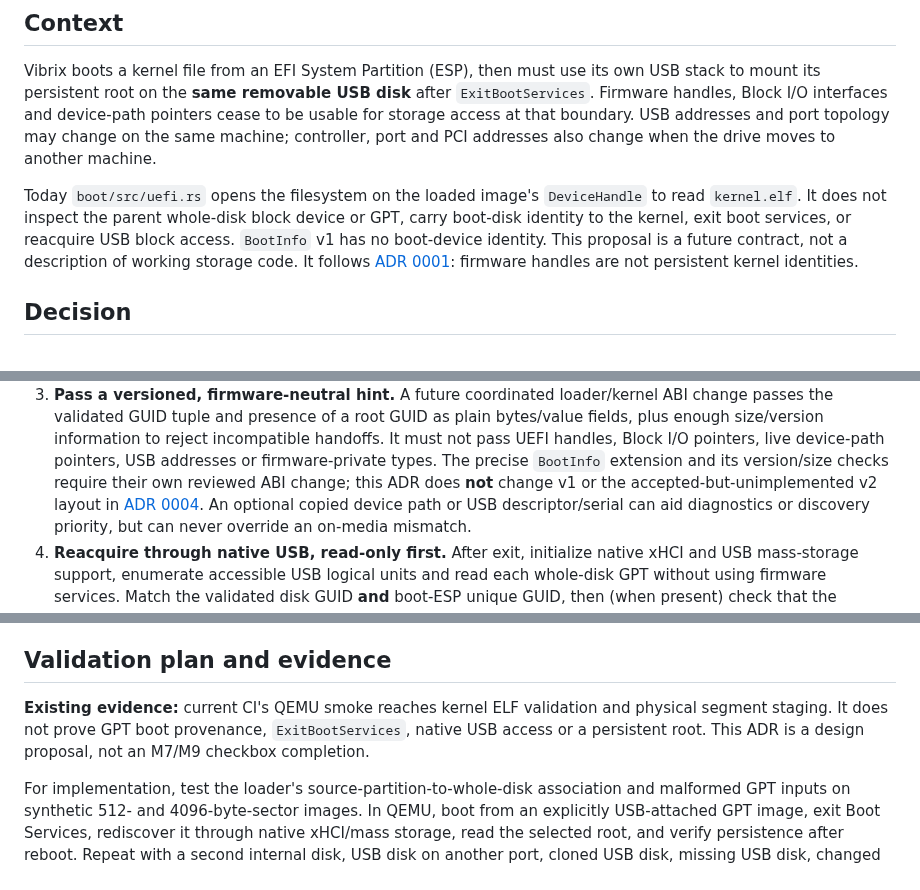
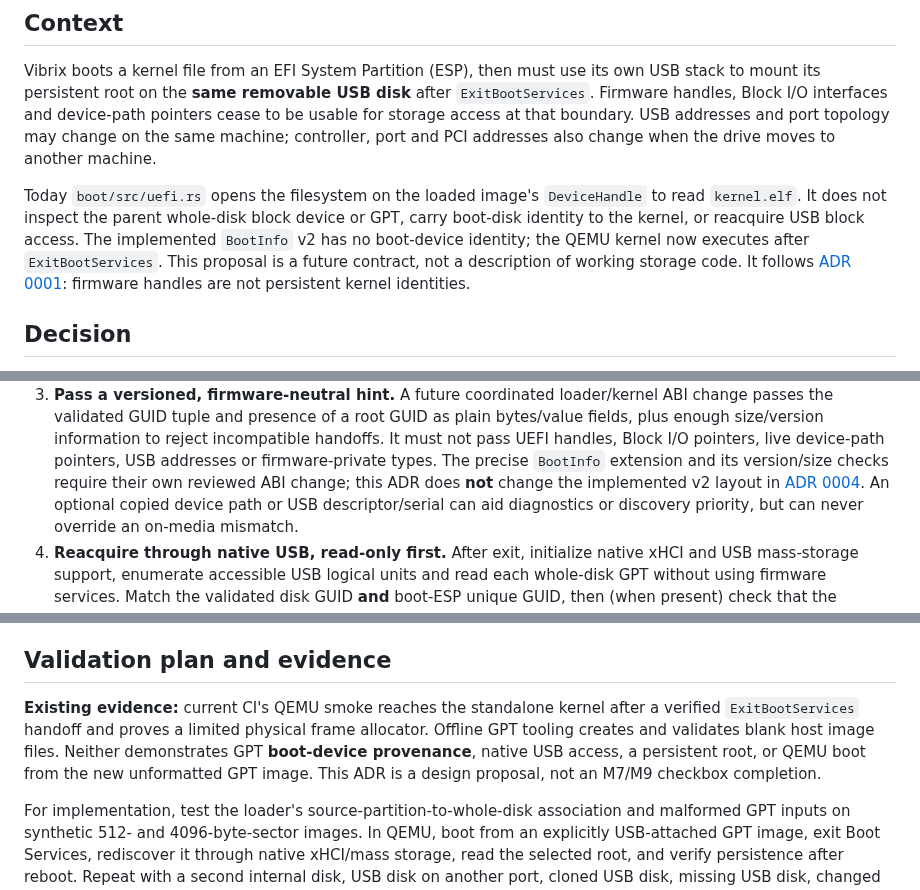
Before and after one commit to mixutin/Vibrix, a Markdown page: docs/decisions/0005-boot-usb-identity.md, 3 parts joined by grey strips. Rendered like a GitHub page.

Commit message:
docs: correct post-firmware milestone and coordination references

```diff
--- a/docs/decisions/0005-boot-usb-identity.md
+++ b/docs/decisions/0005-boot-usb-identity.md
@@ -16,9 +16,9 @@ port and PCI addresses also change when the drive moves to another machine.
 
 Today `boot/src/uefi.rs` opens the filesystem on the loaded image's
 `DeviceHandle` to read `kernel.elf`. It does not inspect the parent whole-disk
-block device or GPT, carry boot-disk identity to the kernel, exit boot
-services, or reacquire USB block access. `BootInfo` v1 has no boot-device
-identity. This proposal is a future contract, not a description of working
+block device or GPT, carry boot-disk identity to the kernel, or reacquire
+USB block access. The implemented `BootInfo` v2 has no boot-device identity;
+the QEMU kernel now executes after `ExitBootServices`. This proposal is a future contract, not a description of working
 storage code. It follows [ADR 0001](0001-bootinfo-address-spaces.md): firmware
 handles are not persistent kernel identities.
 
@@ -55,8 +55,8 @@ handles are not persistent kernel identities.
    to reject incompatible handoffs. It must not pass UEFI handles, Block I/O
    pointers, live device-path pointers, USB addresses or firmware-private
    types. The precise `BootInfo` extension and its version/size checks require
-   their own reviewed ABI change; this ADR does **not** change v1 or the
-   accepted-but-unimplemented v2 layout in [ADR 0004](0004-memory-descriptor-version.md).
+   their own reviewed ABI change; this ADR does **not** change the implemented v2 layout in
+   [ADR 0004](0004-memory-descriptor-version.md).
    An optional copied device path or USB descriptor/serial can aid diagnostics
    or discovery priority, but can never override an on-media mismatch.
 4. **Reacquire through native USB, read-only first.** After exit, initialize
@@ -116,9 +116,11 @@ interface. This document changes neither Rust ABI nor disk format today.
 
 ## Validation plan and evidence
 
-**Existing evidence:** current CI's QEMU smoke reaches kernel ELF validation
-and physical segment staging. It does not prove GPT boot provenance,
-`ExitBootServices`, native USB access or a persistent root. This ADR is a
+**Existing evidence:** current CI's QEMU smoke reaches the standalone kernel
+after a verified `ExitBootServices` handoff and proves a limited physical
+frame allocator. Offline GPT tooling creates and validates blank host image
+files. Neither demonstrates GPT **boot-device provenance**, native USB
+access, a persistent root, or QEMU boot from the new unformatted GPT image. This ADR is a
 design proposal, not an M7/M9 checkbox completion.
 
 For implementation, test the loader's source-partition-to-whole-disk
```
